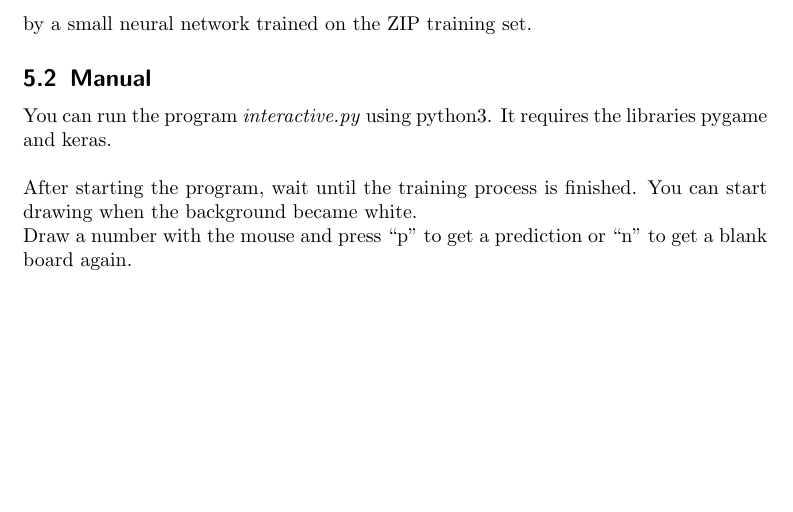
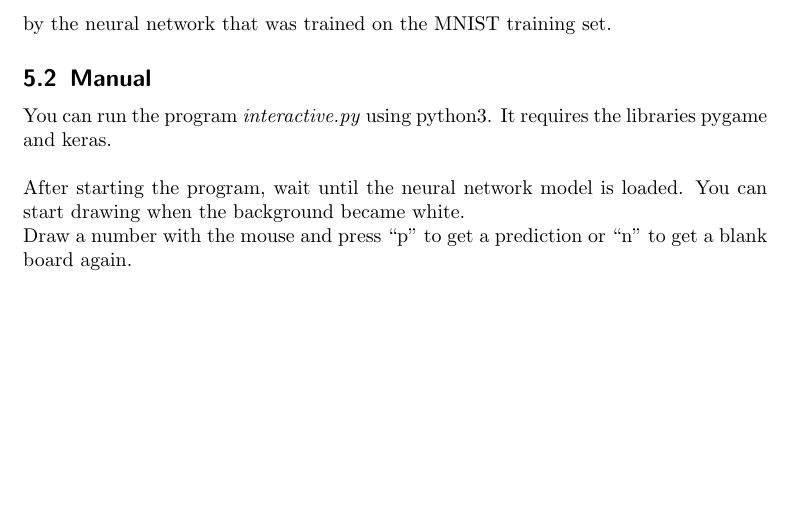
Before and after one commit to Lucas-Robin/KMLMM, a LaTeX document (report/main.tex, which reads report/chapter-application.tex): part of page 11 of 12, cut so that both start at the same text. Compiled offline with pdfLaTeX.

Commit message:
the application now uses the model trained on MNIST

```diff
--- a/report/chapter-application.tex
+++ b/report/chapter-application.tex
@@ -6,13 +6,13 @@
 \includegraphics[width=\textwidth]{../plots/application_screenshot}
 
 The application allows the user to draw a digit and get the prediction
-which is done by a small neural network trained on the ZIP training set.
+which is done by the neural network that was trained on the MNIST training set.
 
 \subsection{Manual}
 
 You can run the program \textit{interactive.py} using python3.
 It requires the libraries pygame and keras.\\
 
-After starting the program, wait until the training process is finished.
+After starting the program, wait until the neural network model is loaded.
 You can start drawing when the background became white.\\
 Draw a number with the mouse and press ``p'' to get a prediction or ``n'' to get a blank board again.
```
Also changed, not shown: report/main.pdf, 2 other files.
